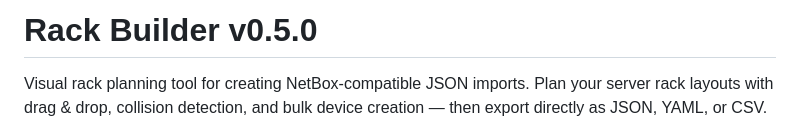
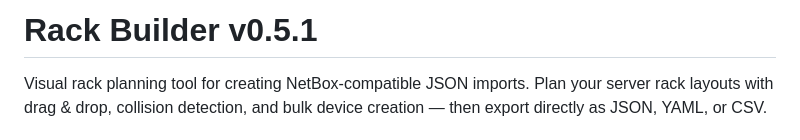
Before and after one commit to Killerkomando/rackbuilder, a Markdown page: README.md, the part around the change. Rendered like a GitHub page.

Commit message:
Bump README version to v0.5.1
https://claude.ai/code/session_01R94xyLmgycmN12TyFjyGru

```diff
--- a/README.md
+++ b/README.md
@@ -1,4 +1,4 @@
-# Rack Builder v0.5.0
+# Rack Builder v0.5.1
 
 Visual rack planning tool for creating NetBox-compatible JSON imports. Plan your server rack layouts with drag & drop, collision detection, and bulk device creation — then export directly as JSON, YAML, or CSV.
 
```
